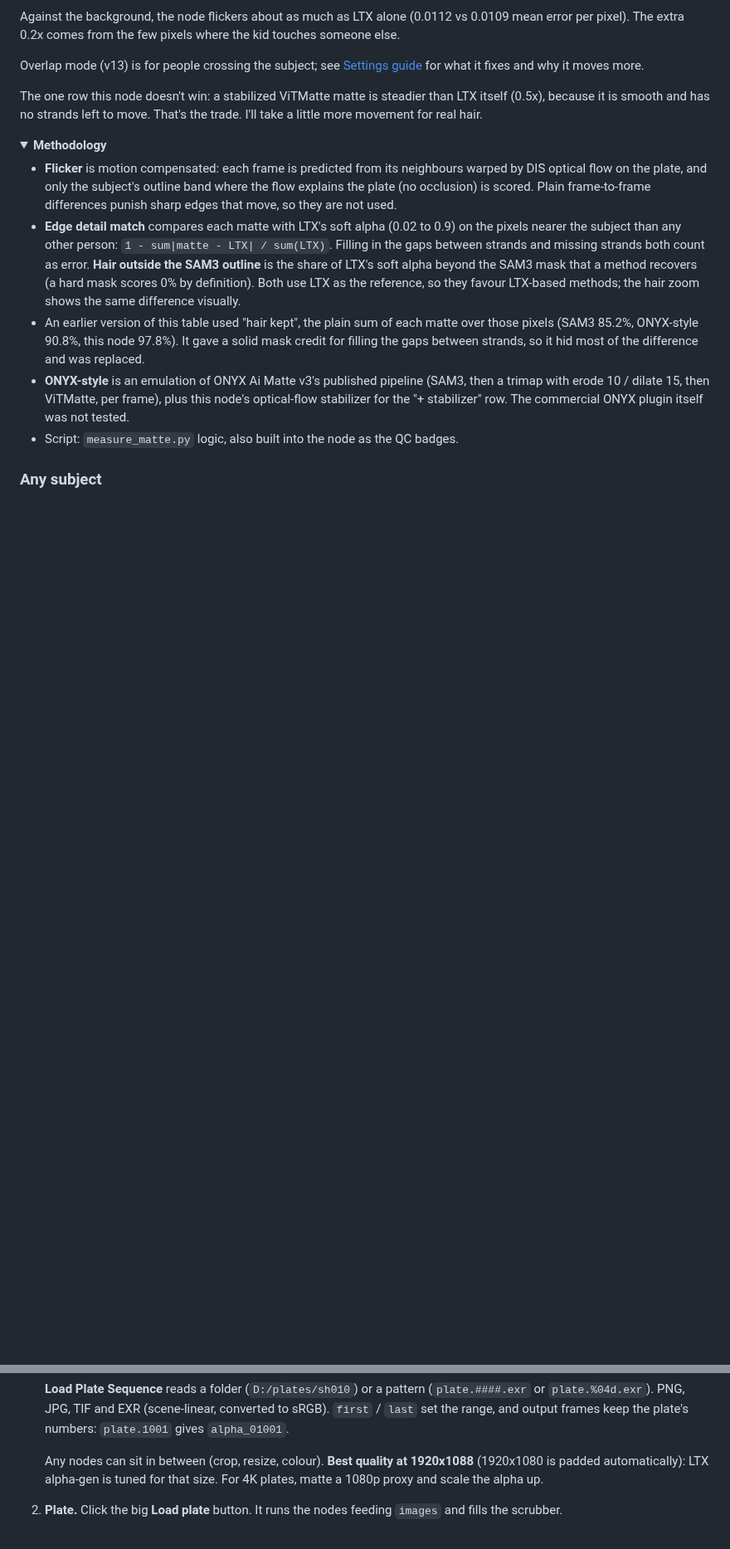
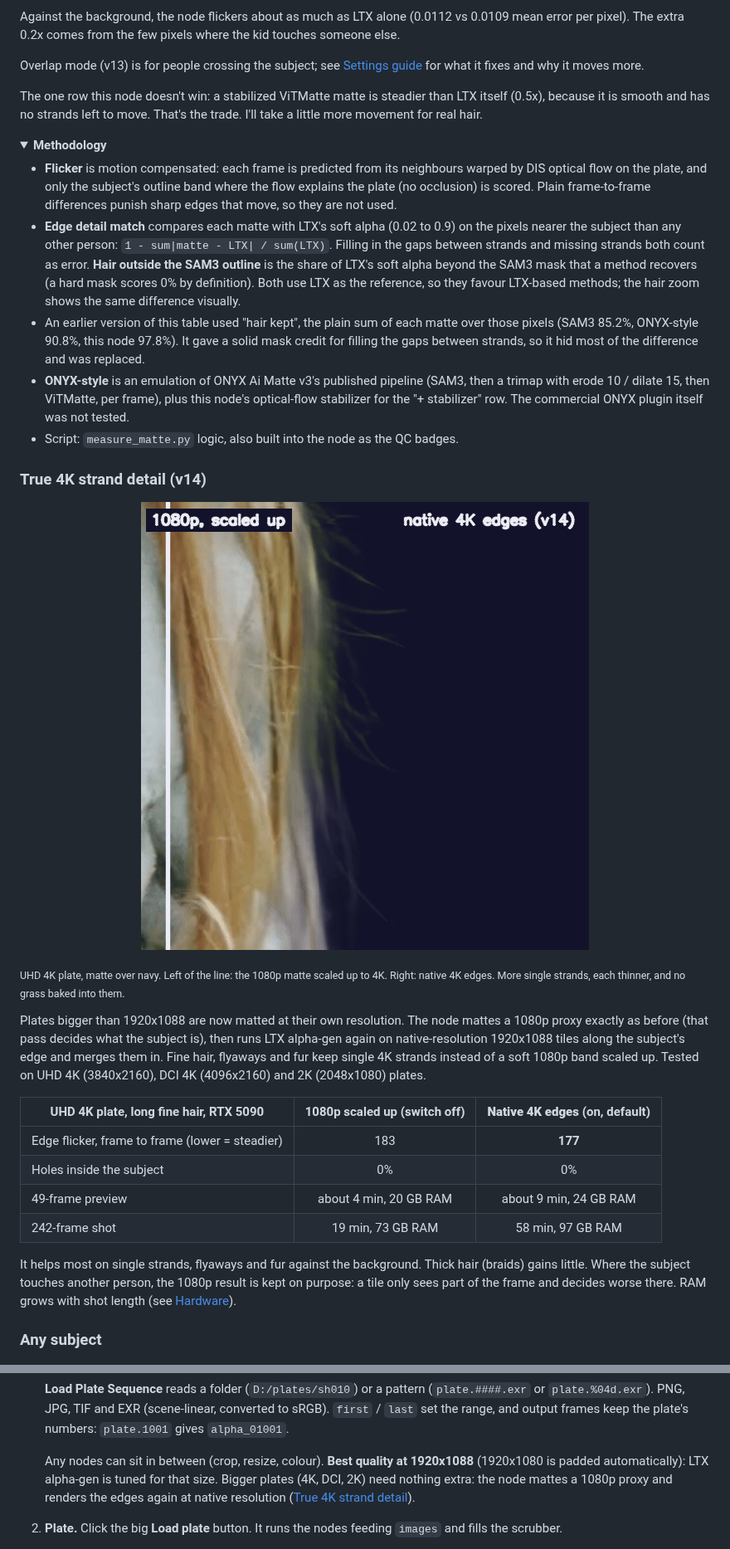
Before and after one commit to rik-python/ComfyUI-Comfy-Pro-Alpha-Generator, a Markdown page: README.md, 2 parts joined by grey strips. Shown at 83% size. Drawn GitHub-style; pictures changed too: docs/images/wipe_native.gif (added); folded sections open; blank space fills up the shorter version.

```diff
--- a/README.md
+++ b/README.md
@@ -85,6 +85,29 @@ smooth and has no strands left to move. That's the trade. I'll take a little mor
 
 </details>
 
+### True 4K strand detail (v14)
+
+<p align="center"><img src="docs/images/wipe_native.gif" width="540" alt="wipe: 1080p matte scaled up vs native 4K edges"></p>
+
+<sub>UHD 4K plate, matte over navy. Left of the line: the 1080p matte scaled up to 4K. Right: native 4K edges.
+More single strands, each thinner, and no grass baked into them.</sub>
+
+Plates bigger than 1920x1088 are now matted at their own resolution. The node mattes a 1080p proxy exactly as before
+(that pass decides what the subject is), then runs LTX alpha-gen again on native-resolution 1920x1088 tiles along the
+subject's edge and merges them in. Fine hair, flyaways and fur keep single 4K strands instead of a soft 1080p band
+scaled up. Tested on UHD 4K (3840x2160), DCI 4K (4096x2160) and 2K (2048x1080) plates.
+
+| UHD 4K plate, long fine hair, RTX 5090 | 1080p scaled up (switch off) | **Native 4K edges** (on, default) |
+|---|:---:|:---:|
+| Edge flicker, frame to frame (lower = steadier) | 183 | **177** |
+| Holes inside the subject | 0% | 0% |
+| 49-frame preview | about 4 min, 20 GB RAM | about 9 min, 24 GB RAM |
+| 242-frame shot | 19 min, 73 GB RAM | 58 min, 97 GB RAM |
+
+It helps most on single strands, flyaways and fur against the background. Thick hair (braids) gains little. Where the
+subject touches another person, the 1080p result is kept on purpose: a tile only sees part of the frame and decides
+worse there. RAM grows with shot length (see [Hardware](#hardware)).
+
 ### Any subject
 
 <p align="center"><img src="docs/images/any_subject.jpg" width="900" alt="dog, motorbike, kid"></p>
@@ -178,7 +208,8 @@ The node walks you through three steps (**Plate → Subject → Render**) and on
    the plate's numbers: `plate.1001` gives `alpha_01001`.
 
    Any nodes can sit in between (crop, resize, colour). **Best quality at 1920x1088** (1920x1080 is padded
-   automatically): LTX alpha-gen is tuned for that size. For 4K plates, matte a 1080p proxy and scale the alpha up.
+   automatically): LTX alpha-gen is tuned for that size. Bigger plates (4K, DCI, 2K) need nothing extra: the node
+   mattes a 1080p proxy and renders the edges again at native resolution ([True 4K strand detail](#true-4k-strand-detail-v14)).
 
 2. **Plate.** Click the big **Load plate** button. It runs the nodes feeding `images` and fills the scrubber.
 3. **Subject.** Scrub to a frame where the subject is fully visible and **click it**. It turns orange; every other
```
Also changed, not shown: other parts of README.md (+34 -4 lines), 7 other files.
